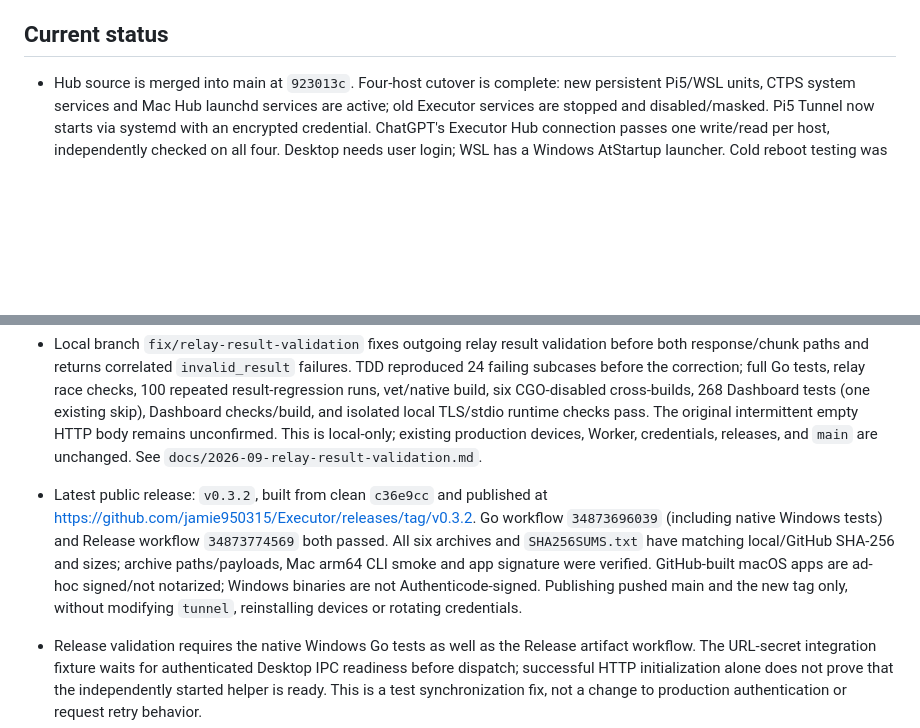
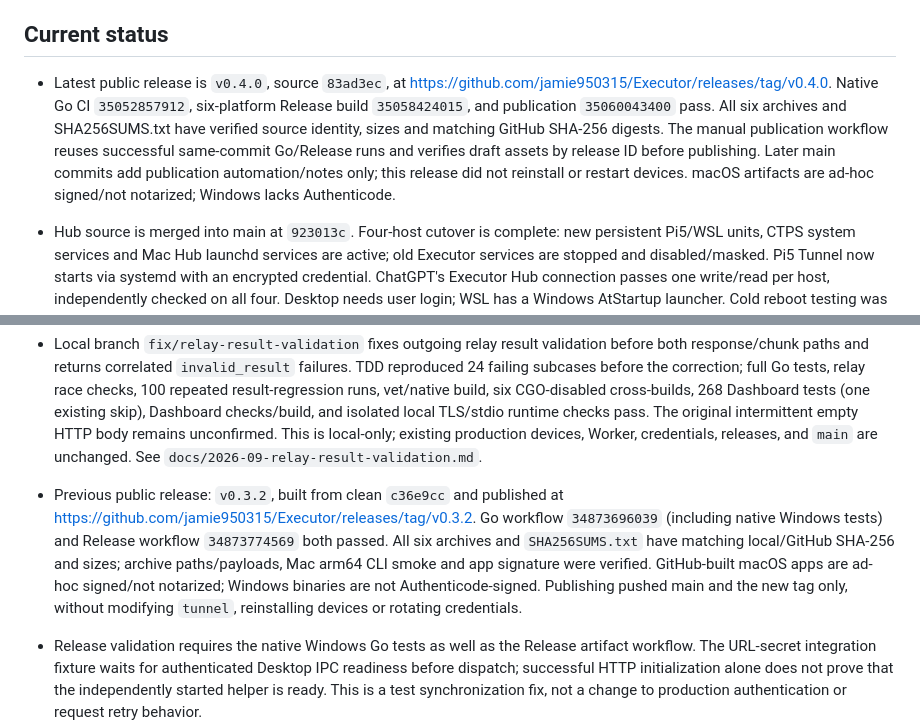
Before and after one commit to jamie950315/Executor, a Markdown page: AGENTS.md, 2 parts joined by grey strips. Drawn GitHub-style; blank space fills up the shorter version.

Commit message:
Document verified v0.4.0 publication [skip ci]

```diff
--- a/AGENTS.md
+++ b/AGENTS.md
@@ -31,6 +31,16 @@ Executor is a self-hosted, cross-platform MCP server that lets an authenticated
 - Before reporting completion, run tests, builds, cross-builds, and real local runtime checks.
 
 ## Current status
+
+- Latest public release is `v0.4.0`, source `83ad3ec`, at
+  https://github.com/jamie950315/Executor/releases/tag/v0.4.0. Native Go CI
+  `35052857912`, six-platform Release build `35058424015`, and publication
+  `35060043400` pass. All six archives and SHA256SUMS.txt have verified source
+  identity, sizes and matching GitHub SHA-256 digests. The manual publication
+  workflow reuses successful same-commit Go/Release runs and verifies draft
+  assets by release ID before publishing. Later main commits add publication
+  automation/notes only; this release did not reinstall or restart devices.
+  macOS artifacts are ad-hoc signed/not notarized; Windows lacks Authenticode.
 
 - Hub source is merged into main at `923013c`. Four-host cutover is complete:
   new persistent Pi5/WSL units, CTPS system services and Mac Hub launchd services
@@ -92,7 +102,7 @@ Executor is a self-hosted, cross-platform MCP server that lets an authenticated
 
 - Local branch `fix/relay-result-validation` fixes outgoing relay result validation before both response/chunk paths and returns correlated `invalid_result` failures. TDD reproduced 24 failing subcases before the correction; full Go tests, relay race checks, 100 repeated result-regression runs, vet/native build, six CGO-disabled cross-builds, 268 Dashboard tests (one existing skip), Dashboard checks/build, and isolated local TLS/stdio runtime checks pass. The original intermittent empty HTTP body remains unconfirmed. This is local-only; existing production devices, Worker, credentials, releases, and `main` are unchanged. See `docs/2026-09-relay-result-validation.md`.
 
-- Latest public release: `v0.3.2`, built from clean `c36e9cc` and published at https://github.com/jamie950315/Executor/releases/tag/v0.3.2. Go workflow `34873696039` (including native Windows tests) and Release workflow `34873774569` both passed. All six archives and `SHA256SUMS.txt` have matching local/GitHub SHA-256 and sizes; archive paths/payloads, Mac arm64 CLI smoke and app signature were verified. GitHub-built macOS apps are ad-hoc signed/not notarized; Windows binaries are not Authenticode-signed. Publishing pushed main and the new tag only, without modifying `tunnel`, reinstalling devices or rotating credentials.
+- Previous public release: `v0.3.2`, built from clean `c36e9cc` and published at https://github.com/jamie950315/Executor/releases/tag/v0.3.2. Go workflow `34873696039` (including native Windows tests) and Release workflow `34873774569` both passed. All six archives and `SHA256SUMS.txt` have matching local/GitHub SHA-256 and sizes; archive paths/payloads, Mac arm64 CLI smoke and app signature were verified. GitHub-built macOS apps are ad-hoc signed/not notarized; Windows binaries are not Authenticode-signed. Publishing pushed main and the new tag only, without modifying `tunnel`, reinstalling devices or rotating credentials.
 
 - Release validation requires the native Windows Go tests as well as the Release artifact workflow. The URL-secret integration fixture waits for authenticated Desktop IPC readiness before dispatch; successful HTTP initialization alone does not prove that the independently started helper is ready. This is a test synchronization fix, not a change to production authentication or request retry behavior.
 
```
